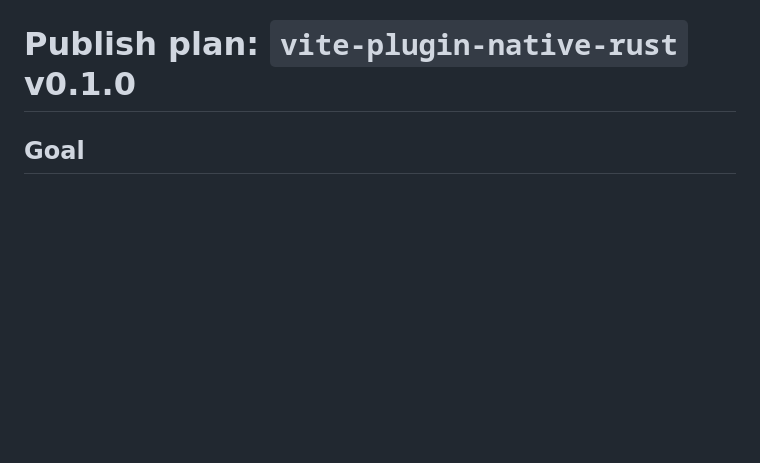
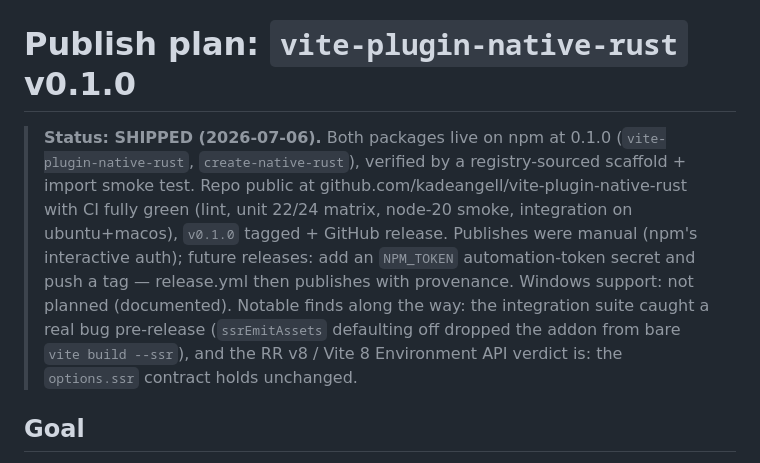
Before and after one commit to kadeangell/vite-plugin-native-rust, a Markdown page: PUBLISH-PLAN.md, the part around the change. Rendered like a GitHub page; blank space fills up the shorter version.

Commit message:
docs: mark publish plan shipped

```diff
--- a/PUBLISH-PLAN.md
+++ b/PUBLISH-PLAN.md
@@ -1,4 +1,18 @@
 # Publish plan: `vite-plugin-native-rust` v0.1.0
+
+> **Status: SHIPPED (2026-07-06).** Both packages live on npm at 0.1.0
+> (`vite-plugin-native-rust`, `create-native-rust`), verified by a
+> registry-sourced scaffold + import smoke test. Repo public at
+> github.com/kadeangell/vite-plugin-native-rust with CI fully green
+> (lint, unit 22/24 matrix, node-20 smoke, integration on ubuntu+macos),
+> `v0.1.0` tagged + GitHub release. Publishes were manual (npm's
+> interactive auth); future releases: add an `NPM_TOKEN` automation-token
+> secret and push a tag — release.yml then publishes with provenance.
+> Windows support: not planned (documented). Notable finds along the way:
+> the integration suite caught a real bug pre-release (`ssrEmitAssets`
+> defaulting off dropped the addon from bare `vite build --ssr`), and the
+> RR v8 / Vite 8 Environment API verdict is: the `options.ssr` contract
+> holds unchanged.
 
 ## Goal
 
```
